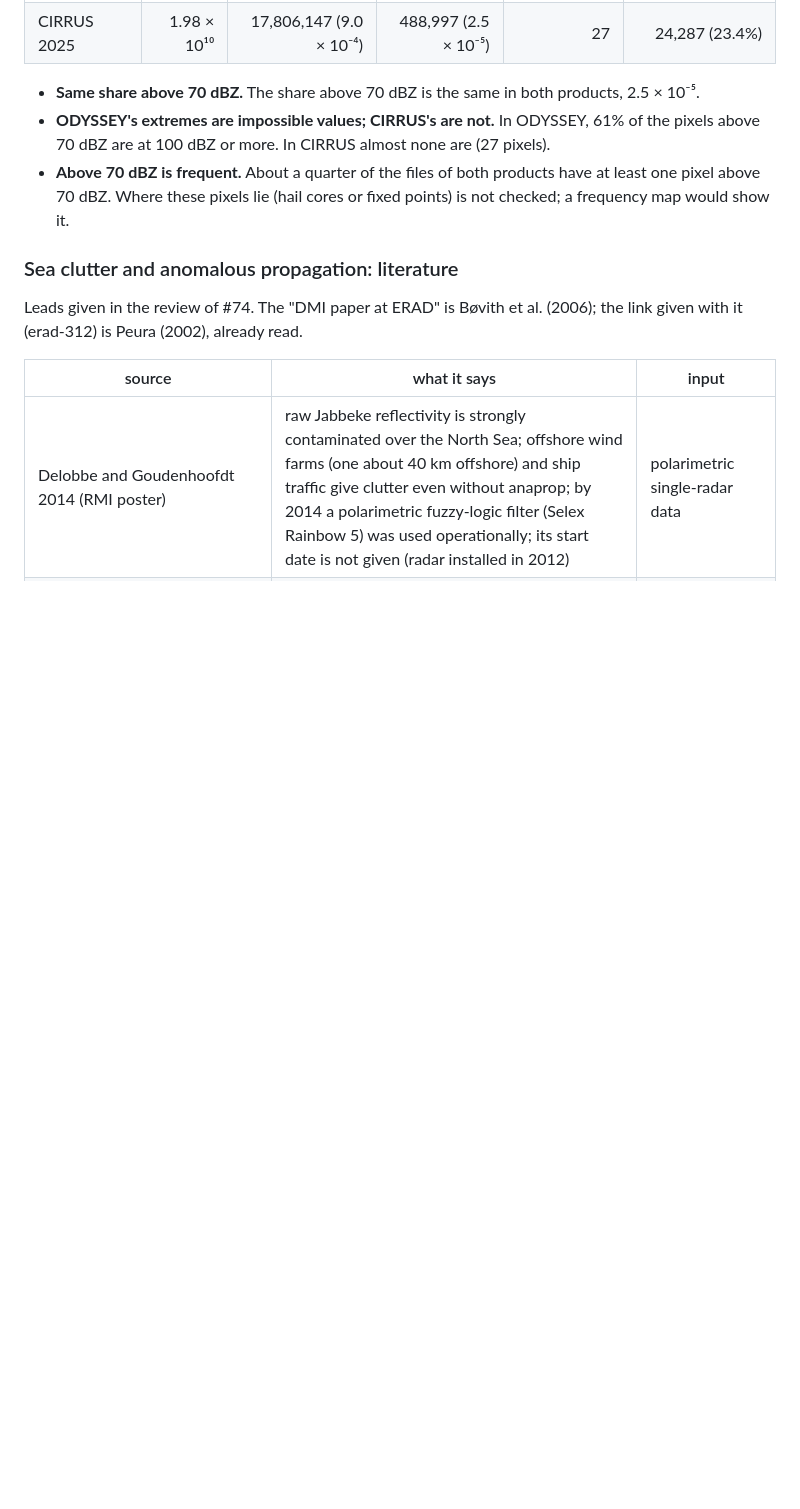
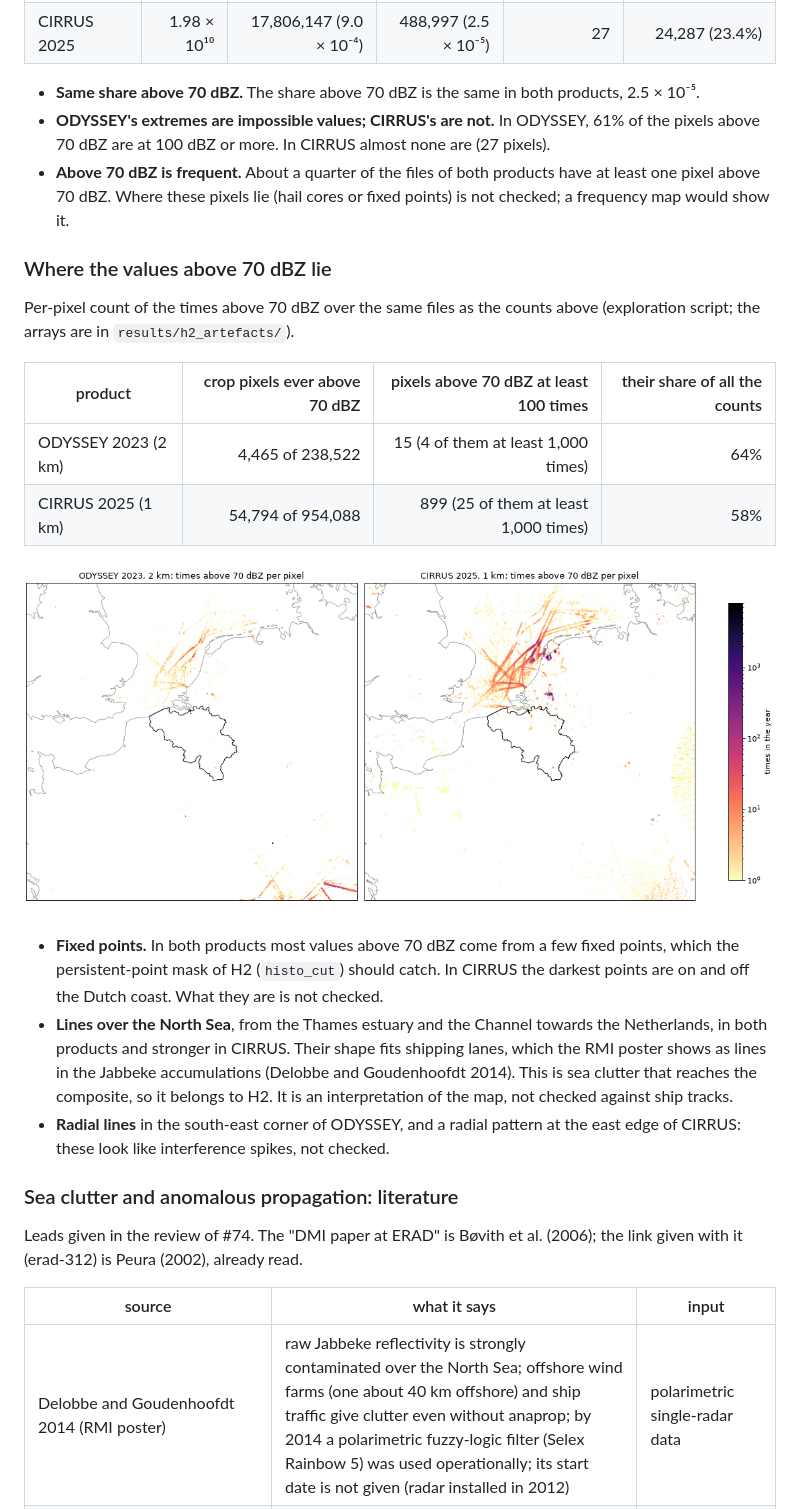
Before and after one commit to fedro86/DECADE, a Markdown page: docs/method.md, the part around the change. Drawn GitHub-style; pictures changed too: docs/figures/h2-artefacts/count-gt70-odyssey2023-cirrus2025.png (added); blank space fills up the shorter version.

Commit message:
H2: where the values above 70 dBZ lie, ODYSSEY 2023 and CIRRUS 2025 (#74)
Per-pixel counts: a few fixed points carry 58-64% of the values above
70 dBZ; lines over the North Sea that fit shipping lanes, in both
products; radial lines in the south-east. Figure in docs/figures/h2-artefacts.

Co-Authored-By: Claude Opus 5.5 <noreply@anthropic.com>

```diff
--- a/docs/method.md
+++ b/docs/method.md
@@ -610,6 +610,32 @@ Asked in the review of #74 before fixing 70 dBZ. Echo pixels (covered, not
   have at least one pixel above 70 dBZ. Where these pixels lie (hail cores or
   fixed points) is not checked; a frequency map would show it.
 
+### Where the values above 70 dBZ lie
+
+Per-pixel count of the times above 70 dBZ over the same files as the counts
+above (exploration script; the arrays are in `results/h2_artefacts/`).
+
+| product | crop pixels ever above 70 dBZ | pixels above 70 dBZ at least 100 times | their share of all the counts |
+|---|---:|---:|---:|
+| ODYSSEY 2023 (2 km) | 4,465 of 238,522 | 15 (4 of them at least 1,000 times) | 64% |
+| CIRRUS 2025 (1 km) | 54,794 of 954,088 | 899 (25 of them at least 1,000 times) | 58% |
+
+![Times above 70 dBZ per pixel, ODYSSEY 2023 and CIRRUS 2025](figures/h2-artefacts/count-gt70-odyssey2023-cirrus2025.png)
+
+- **Fixed points.** In both products most values above 70 dBZ come from a few
+  fixed points, which the persistent-point mask of H2 (`histo_cut`) should
+  catch. In CIRRUS the darkest points are on and off the Dutch coast. What
+  they are is not checked.
+- **Lines over the North Sea**, from the Thames estuary and the Channel
+  towards the Netherlands, in both products and stronger in CIRRUS. Their
+  shape fits shipping lanes, which the RMI poster shows as lines in the
+  Jabbeke accumulations (Delobbe and Goudenhoofdt 2014). This is sea clutter
+  that reaches the composite, so it belongs to H2. It is an interpretation of
+  the map, not checked against ship tracks.
+- **Radial lines** in the south-east corner of ODYSSEY, and a radial pattern
+  at the east edge of CIRRUS: these look like interference spikes, not
+  checked.
+
 ### Sea clutter and anomalous propagation: literature
 
 Leads given in the review of #74. The "DMI paper at ERAD" is Bøvith et al.
```
